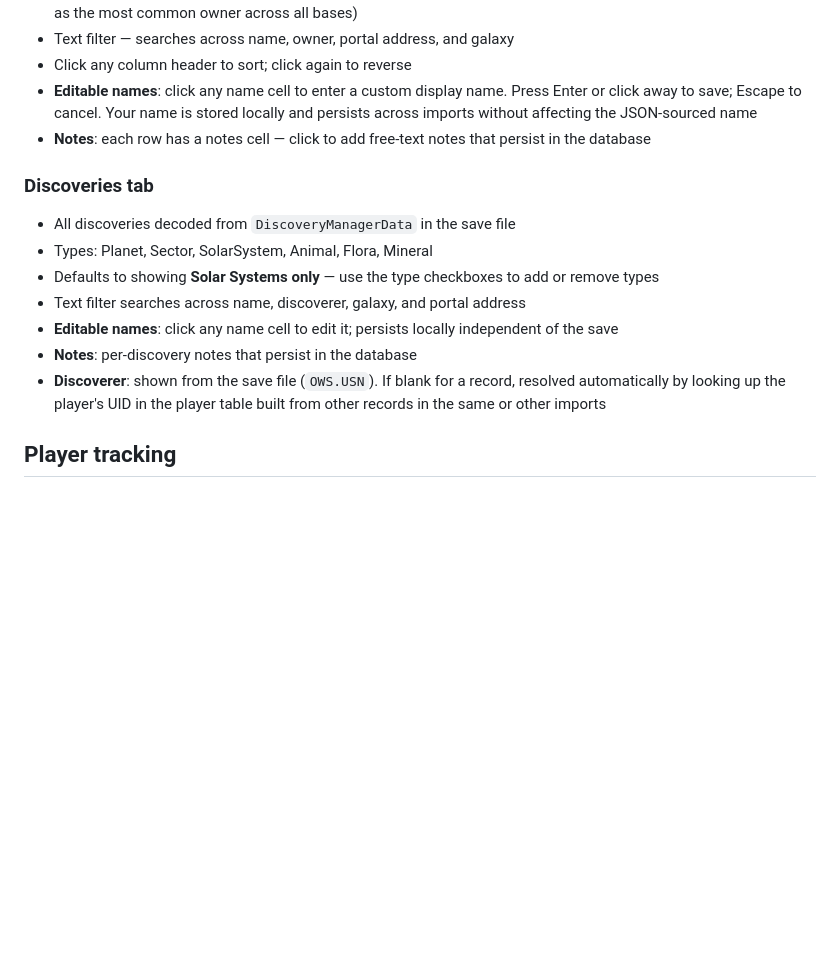
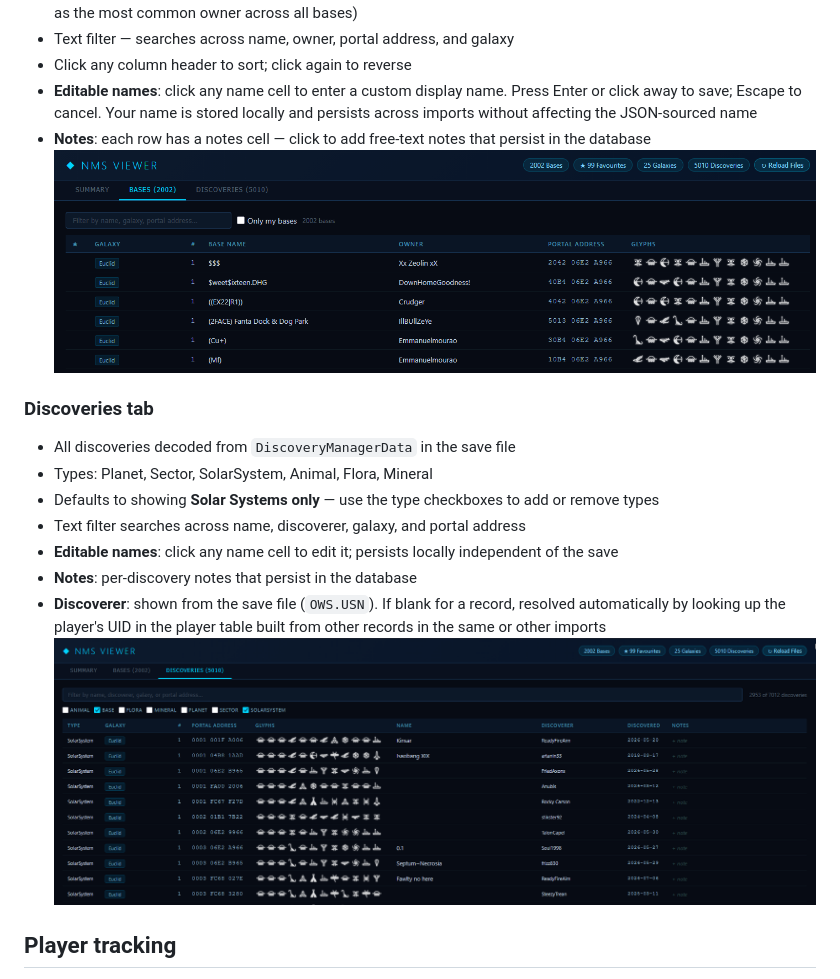
Before and after one commit to JimMcHale/nms_viewer, a Markdown page: README.md, the part around the change. Rendered like a GitHub page; blank space fills up the shorter version.

Commit message:
add images to README

```diff
--- a/README.md
+++ b/README.md
@@ -75,6 +75,7 @@ The **↻ Reload Files** button in the top bar clears the file-processed cache a
 - Click any column header to sort; click again to reverse
 - **Editable names**: click any name cell to enter a custom display name. Press Enter or click away to save; Escape to cancel. Your name is stored locally and persists across imports without affecting the JSON-sourced name
 - **Notes**: each row has a notes cell — click to add free-text notes that persist in the database
+![Example Bases pict](images/Bases.png)
 
 ### Discoveries tab
 - All discoveries decoded from `DiscoveryManagerData` in the save file
@@ -84,6 +85,7 @@ The **↻ Reload Files** button in the top bar clears the file-processed cache a
 - **Editable names**: click any name cell to edit it; persists locally independent of the save
 - **Notes**: per-discovery notes that persist in the database
 - **Discoverer**: shown from the save file (`OWS.USN`). If blank for a record, resolved automatically by looking up the player's UID in the player table built from other records in the same or other imports
+![Example Discoveries pict](images/Discoveries.png)
 
 ## Player tracking
 
```
